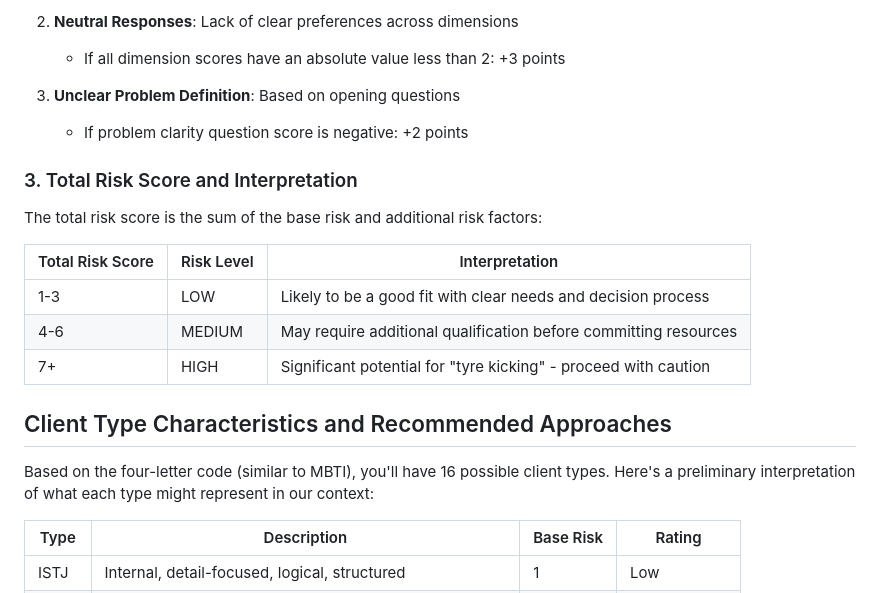
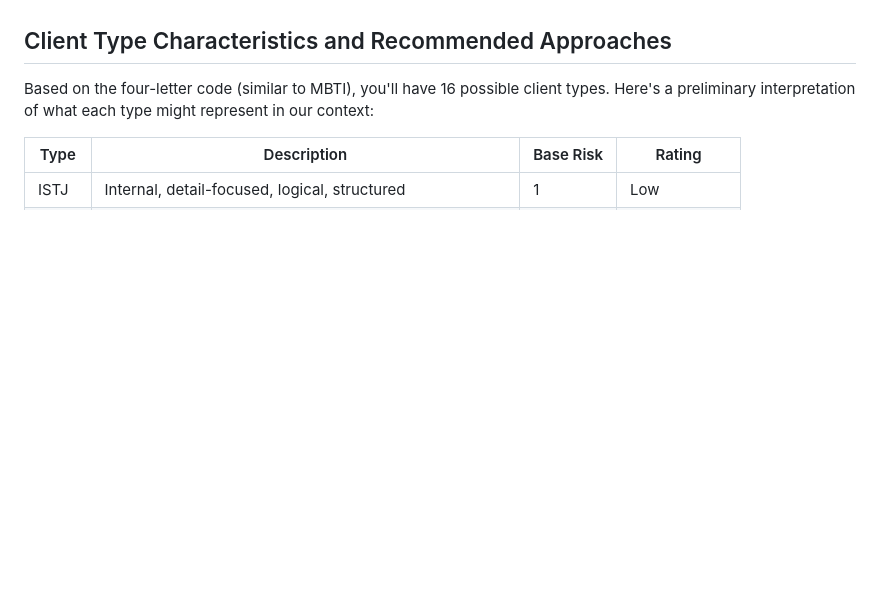
Before and after one commit to lee0007/client-assessment-framework, a Markdown page: questionnaire/scoring.md, the part around one of its changes. GitHub-like rendering; blank space fills up the shorter version.

```diff
--- a/questionnaire/scoring.md
+++ b/questionnaire/scoring.md
@@ -121,20 +79,3 @@ Additional points are added to the risk score based on:
-2. **Neutral Responses**: Lack of clear preferences across dimensions
-   - If all dimension scores have an absolute value less than 2: +3 points
-
-3. **Unclear Problem Definition**: Based on opening questions
-   - If problem clarity question score is negative: +2 points
-
-
-
-### 3. Total Risk Score and Interpretation
-
-The total risk score is the sum of the base risk and additional risk factors:
-
-| Total Risk Score | Risk Level | Interpretation |
-|------------------|------------|----------------|
-| 1-3 | LOW | Likely to be a good fit with clear needs and decision process |
-| 4-6 | MEDIUM | May require additional qualification before committing resources |
-| 7+ | HIGH | Significant potential for "tyre kicking" - proceed with caution |
 
 ## Client Type Characteristics and Recommended Approaches
 
```
Also changed, not shown: other parts of questionnaire/scoring.md (+0 -42 lines).
